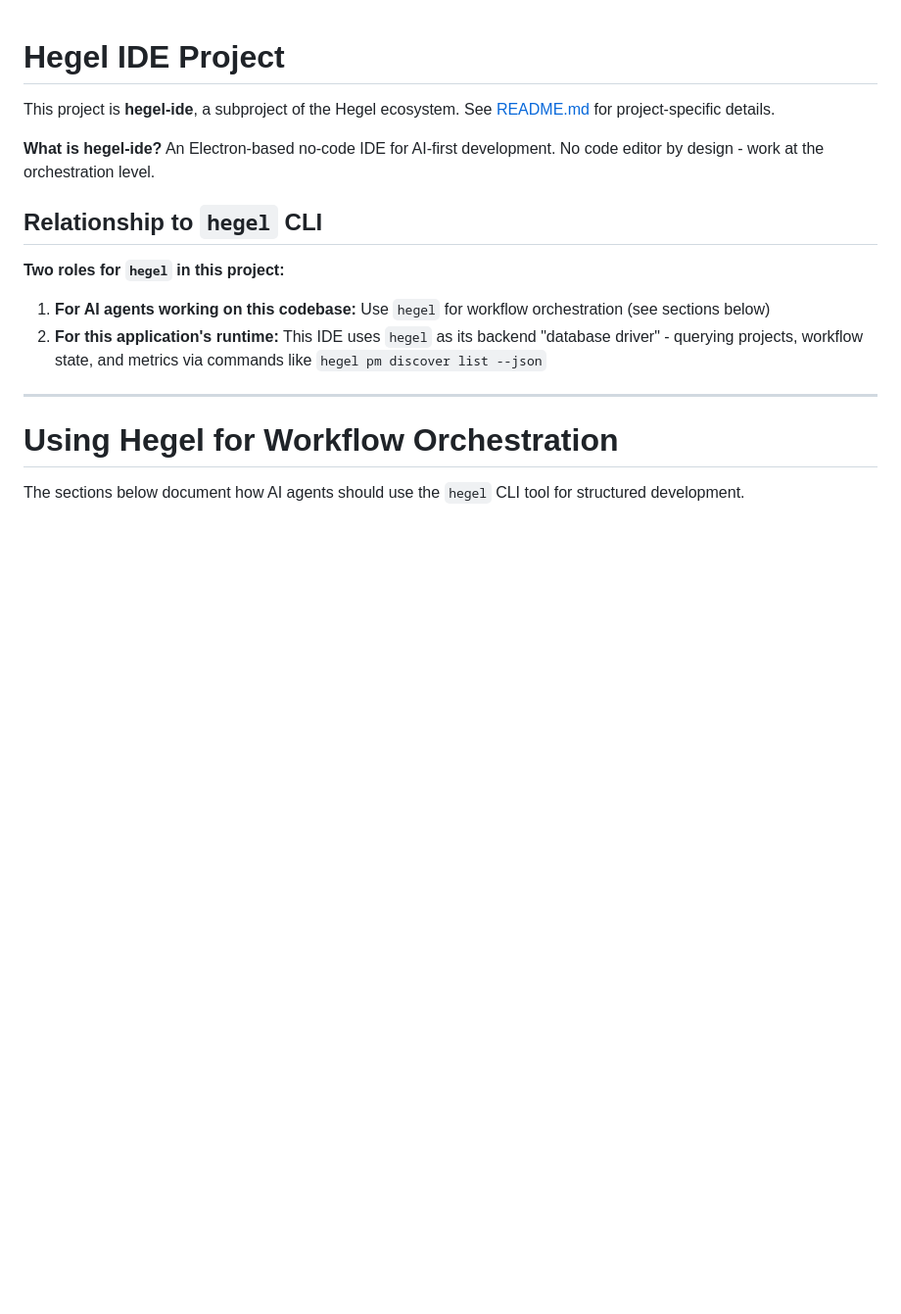
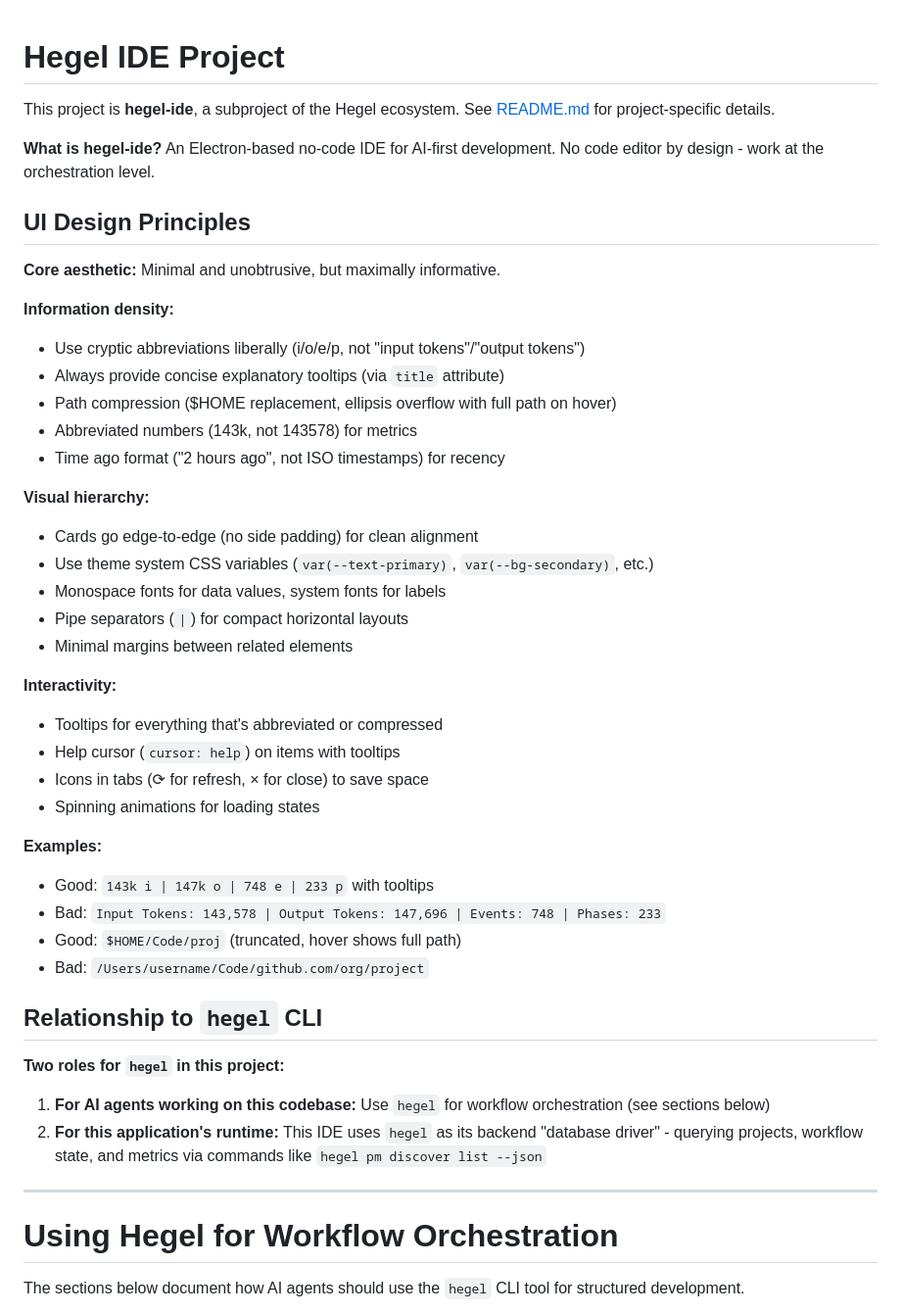
Before and after one commit to dialecticianai/hegel-ide, a Markdown page: CLAUDE.md, the part around the change. Shown at 98% size. Drawn GitHub-style; blank space fills up the shorter version.

Commit message:
docs: add UI design principles to CLAUDE.md
Document the aesthetic rules for hegel-ide:
- Minimal and unobtrusive UI with maximum information density
- Cryptic abbreviations (i/o/e/p) with explanatory tooltips
- Path compression, number abbreviation, time-ago formatting
- Edge-to-edge cards, pipe separators, theme system usage
- Examples of good vs bad patterns

🤖 Generated with [Claude Code](https://claude.com/claude-code)

Co-Authored-By: Claude <noreply@anthropic.com>

```diff
--- a/CLAUDE.md
+++ b/CLAUDE.md
@@ -3,6 +3,36 @@
 This project is **hegel-ide**, a subproject of the Hegel ecosystem. See [README.md](./README.md) for project-specific details.
 
 **What is hegel-ide?** An Electron-based no-code IDE for AI-first development. No code editor by design - work at the orchestration level.
+
+## UI Design Principles
+
+**Core aesthetic:** Minimal and unobtrusive, but maximally informative.
+
+**Information density:**
+- Use cryptic abbreviations liberally (i/o/e/p, not "input tokens"/"output tokens")
+- Always provide concise explanatory tooltips (via `title` attribute)
+- Path compression ($HOME replacement, ellipsis overflow with full path on hover)
+- Abbreviated numbers (143k, not 143578) for metrics
+- Time ago format ("2 hours ago", not ISO timestamps) for recency
+
+**Visual hierarchy:**
+- Cards go edge-to-edge (no side padding) for clean alignment
+- Use theme system CSS variables (`var(--text-primary)`, `var(--bg-secondary)`, etc.)
+- Monospace fonts for data values, system fonts for labels
+- Pipe separators (`|`) for compact horizontal layouts
+- Minimal margins between related elements
+
+**Interactivity:**
+- Tooltips for everything that's abbreviated or compressed
+- Help cursor (`cursor: help`) on items with tooltips
+- Icons in tabs (⟳ for refresh, × for close) to save space
+- Spinning animations for loading states
+
+**Examples:**
+- Good: `143k i | 147k o | 748 e | 233 p` with tooltips
+- Bad: `Input Tokens: 143,578 | Output Tokens: 147,696 | Events: 748 | Phases: 233`
+- Good: `$HOME/Code/proj` (truncated, hover shows full path)
+- Bad: `/Users/username/Code/github.com/org/project`
 
 ## Relationship to `hegel` CLI
 
```
